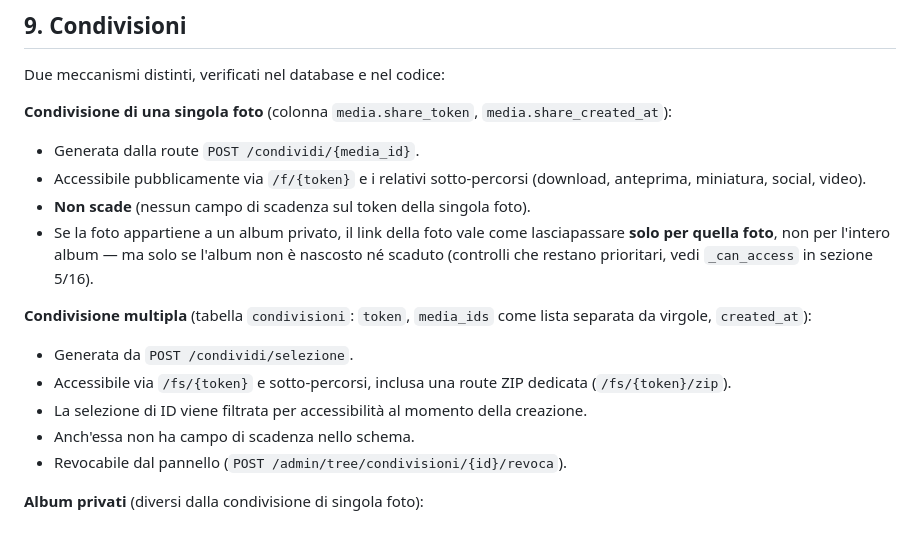
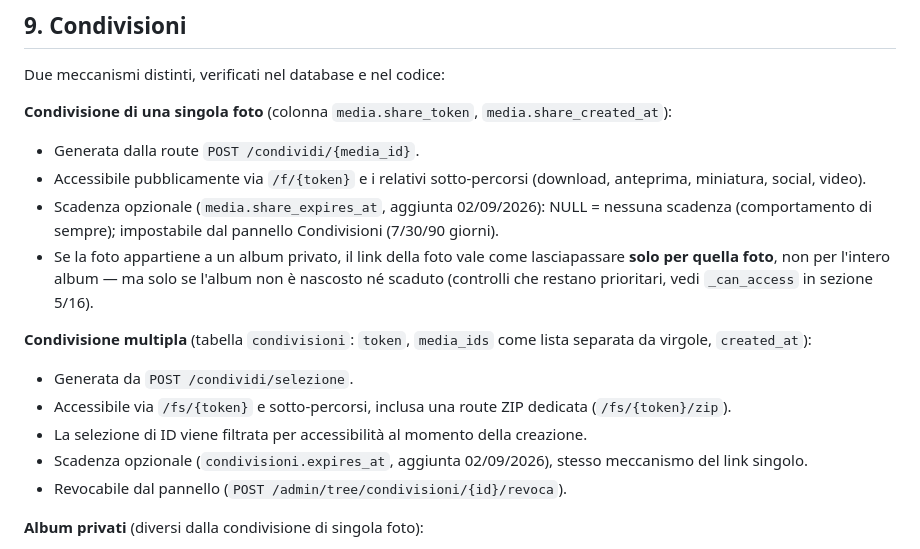
Before and after one commit to carcifosupr3mo/photocarcifo, a Markdown page: PROJECT_KNOWLEDGE.md, the part around the change. Drawn GitHub-style.

Commit message:
docs: aggiorna PROJECT_KNOWLEDGE.md per scadenza condivisioni
Co-Authored-By: Claude Sonnet 5 <noreply@anthropic.com>

```diff
--- a/PROJECT_KNOWLEDGE.md
+++ b/PROJECT_KNOWLEDGE.md
@@ -327,14 +327,14 @@ Due meccanismi distinti, verificati nel database e nel codice:
 **Condivisione di una singola foto** (colonna `media.share_token`, `media.share_created_at`):
 - Generata dalla route `POST /condividi/{media_id}`.
 - Accessibile pubblicamente via `/f/{token}` e i relativi sotto-percorsi (download, anteprima, miniatura, social, video).
-- **Non scade** (nessun campo di scadenza sul token della singola foto).
+- Scadenza opzionale (`media.share_expires_at`, aggiunta 02/09/2026): NULL = nessuna scadenza (comportamento di sempre); impostabile dal pannello Condivisioni (7/30/90 giorni).
 - Se la foto appartiene a un album privato, il link della foto vale come lasciapassare **solo per quella foto**, non per l'intero album — ma solo se l'album non è nascosto né scaduto (controlli che restano prioritari, vedi `_can_access` in sezione 5/16).
 
 **Condivisione multipla** (tabella `condivisioni`: `token`, `media_ids` come lista separata da virgole, `created_at`):
 - Generata da `POST /condividi/selezione`.
 - Accessibile via `/fs/{token}` e sotto-percorsi, inclusa una route ZIP dedicata (`/fs/{token}/zip`).
 - La selezione di ID viene filtrata per accessibilità al momento della creazione.
-- Anch'essa non ha campo di scadenza nello schema.
+- Scadenza opzionale (`condivisioni.expires_at`, aggiunta 02/09/2026), stesso meccanismo del link singolo.
 - Revocabile dal pannello (`POST /admin/tree/condivisioni/{id}/revoca`).
 
 **Album privati** (diversi dalla condivisione di singola foto):
```
